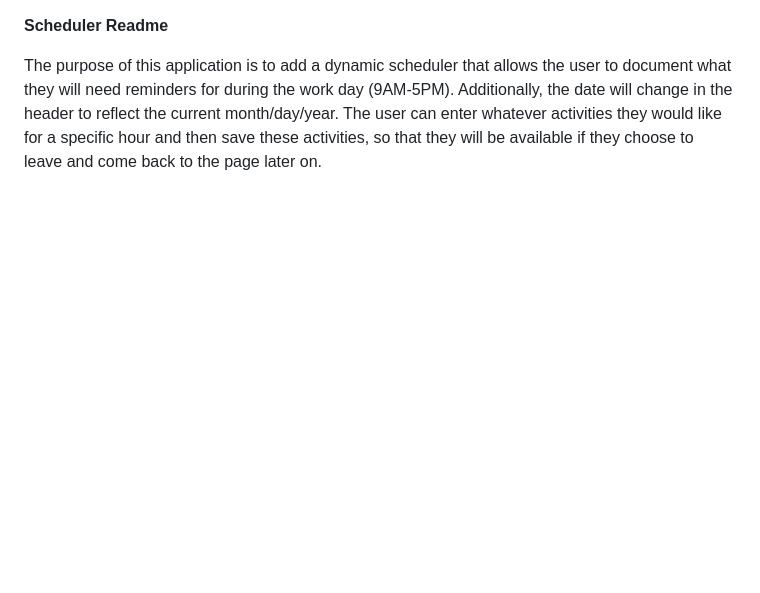
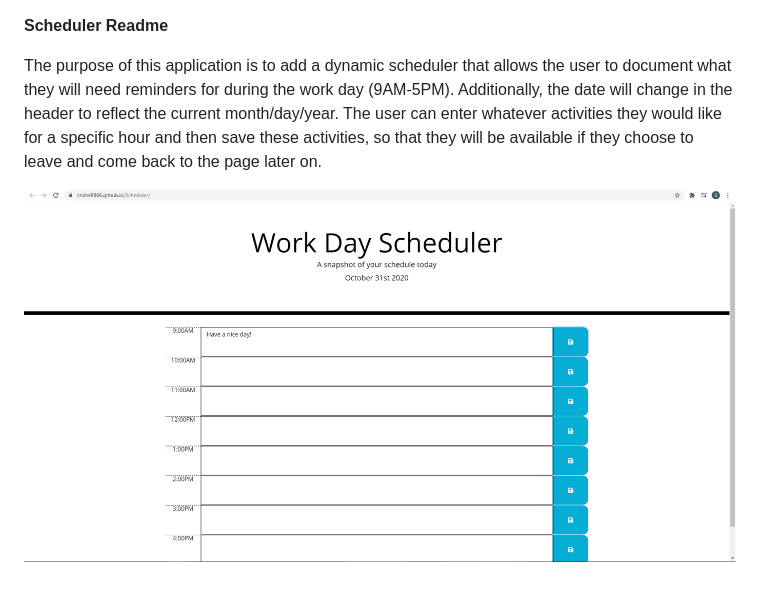
Before and after one commit to Rinzler8806/Scheduler, a Markdown page: README.md, the part around the change. Rendered like a GitHub page; pictures changed too: Assets/scheduler.png; blank space fills up the shorter version.

Commit message:
deleted extra ss. Polished formatting. Updated readme

```diff
--- a/README.md
+++ b/README.md
@@ -3,3 +3,5 @@
 The purpose of this application is to add a dynamic scheduler that allows the user to document what they will need reminders for during the work day (9AM-5PM).
 Additionally, the date will change in the header to reflect the current month/day/year.
 The user can enter whatever activities they would like for a specific hour and then save these activities, so that they will be available if they choose to leave and come back to the page later on.
+
+![](Assets/scheduler.png)
```
Also changed, not shown: scheduler.png (deleted), 4 other files.
